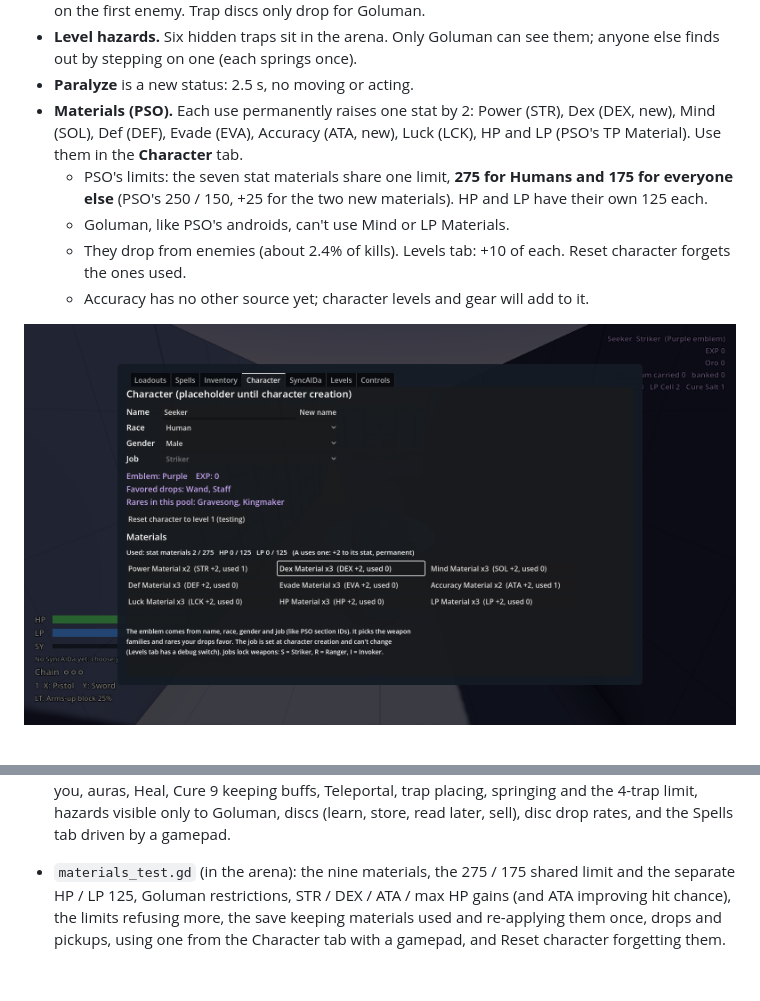
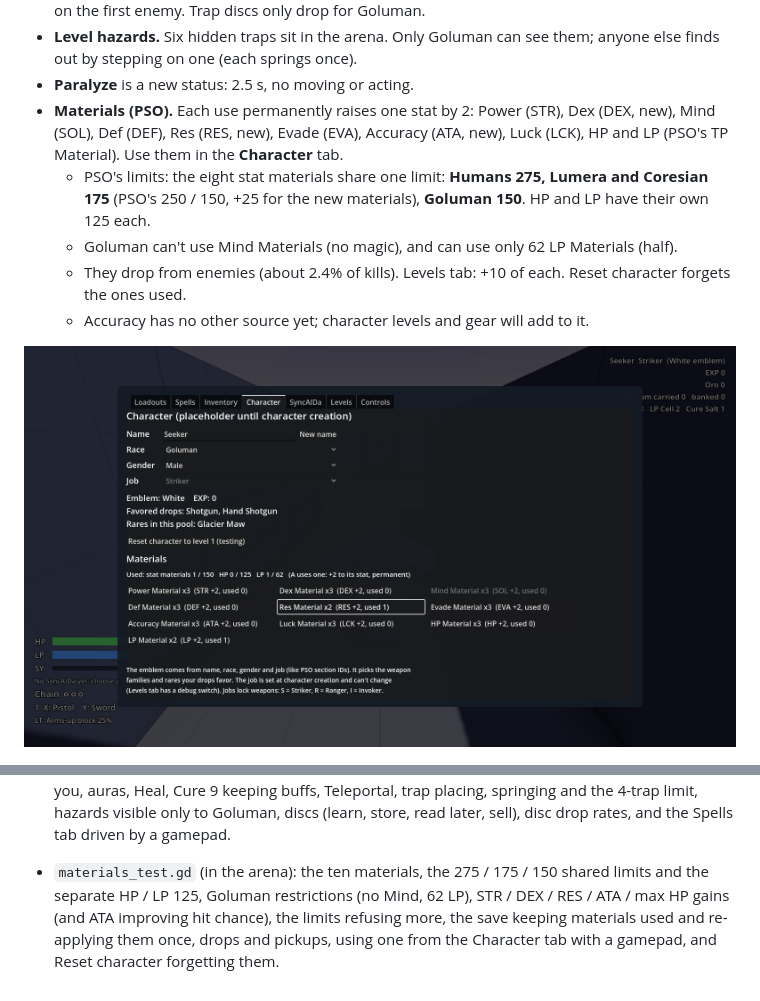
Before and after one commit to GLorenz90/Nomad-Seekers, a Markdown page: README.md, 2 parts joined by grey strips. GitHub-like rendering; pictures changed too: docs/screenshots/materials_character_tab.png.

Commit message:
Res Material; Goluman: 150 stat limit, LP Materials up to 62
Co-Authored-By: Claude Opus 5.5 <noreply@anthropic.com>
Claude-Session: https://claude.ai/code/session_0158GMUbAThobuu7yWuNoptn

```diff
--- a/README.md
+++ b/README.md
@@ -126,9 +126,9 @@ Two scenes: `scenes/main.tscn` is the test room (F5), and `scenes/arena.tscn` ha
 - **Goluman** can't cast. They set **traps** instead (Damage, Slow, Shock, Poison, Confuse, Freeze, Paralyze) from the same slots, learned with DEX. Up to 4 at once; they arm after 0.6 s and spring on the first enemy. Trap discs only drop for Goluman.
 - **Level hazards.** Six hidden traps sit in the arena. Only Goluman can see them; anyone else finds out by stepping on one (each springs once).
 - **Paralyze** is a new status: 2.5 s, no moving or acting.
-- **Materials (PSO).** Each use permanently raises one stat by 2: Power (STR), Dex (DEX, new), Mind (SOL), Def (DEF), Evade (EVA), Accuracy (ATA, new), Luck (LCK), HP and LP (PSO's TP Material). Use them in the **Character** tab.
-  - PSO's limits: the seven stat materials share one limit, **275 for Humans and 175 for everyone else** (PSO's 250 / 150, +25 for the two new materials). HP and LP have their own 125 each.
-  - Goluman, like PSO's androids, can't use Mind or LP Materials.
+- **Materials (PSO).** Each use permanently raises one stat by 2: Power (STR), Dex (DEX, new), Mind (SOL), Def (DEF), Res (RES, new), Evade (EVA), Accuracy (ATA, new), Luck (LCK), HP and LP (PSO's TP Material). Use them in the **Character** tab.
+  - PSO's limits: the eight stat materials share one limit: **Humans 275, Lumera and Coresian 175** (PSO's 250 / 150, +25 for the new materials), **Goluman 150**. HP and LP have their own 125 each.
+  - Goluman can't use Mind Materials (no magic), and can use only 62 LP Materials (half).
   - They drop from enemies (about 2.4% of kills). Levels tab: +10 of each. Reset character forgets the ones used.
   - Accuracy has no other source yet; character levels and gear will add to it.
 
@@ -236,4 +236,4 @@ The tests always use a fresh save and never write yours.
 
 - `magic_test.gd` (in the arena): the spell book (46 spells, 7 traps, grid names), PSO technique power and LP tables, SOL requirements, level caps by race and job, Goluman rules, casting from loadout slots (empty and unlearned slots), the damage formula, every damage shape reaching the enemies it should, holding a sustained spell, buffs scaled by support power, debuffs around you, auras, Heal, Cure 9 keeping buffs, Teleportal, trap placing, springing and the 4-trap limit, hazards visible only to Goluman, discs (learn, store, read later, sell), disc drop rates, and the Spells tab driven by a gamepad.
 
-- `materials_test.gd` (in the arena): the nine materials, the 275 / 175 shared limit and the separate HP / LP 125, Goluman restrictions, STR / DEX / ATA / max HP gains (and ATA improving hit chance), the limits refusing more, the save keeping materials used and re-applying them once, drops and pickups, using one from the Character tab with a gamepad, and Reset character forgetting them.
+- `materials_test.gd` (in the arena): the ten materials, the 275 / 175 / 150 shared limits and the separate HP / LP 125, Goluman restrictions (no Mind, 62 LP), STR / DEX / RES / ATA / max HP gains (and ATA improving hit chance), the limits refusing more, the save keeping materials used and re-applying them once, drops and pickups, using one from the Character tab with a gamepad, and Reset character forgetting them.
```
Also changed, not shown: 3 other files.
